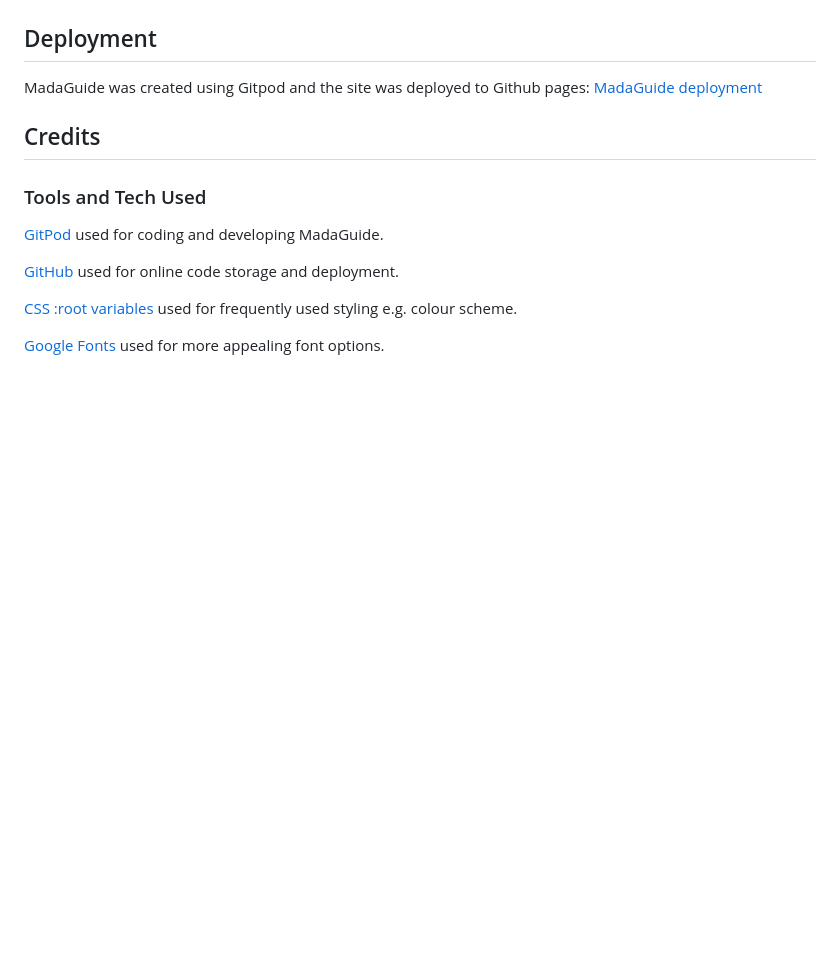
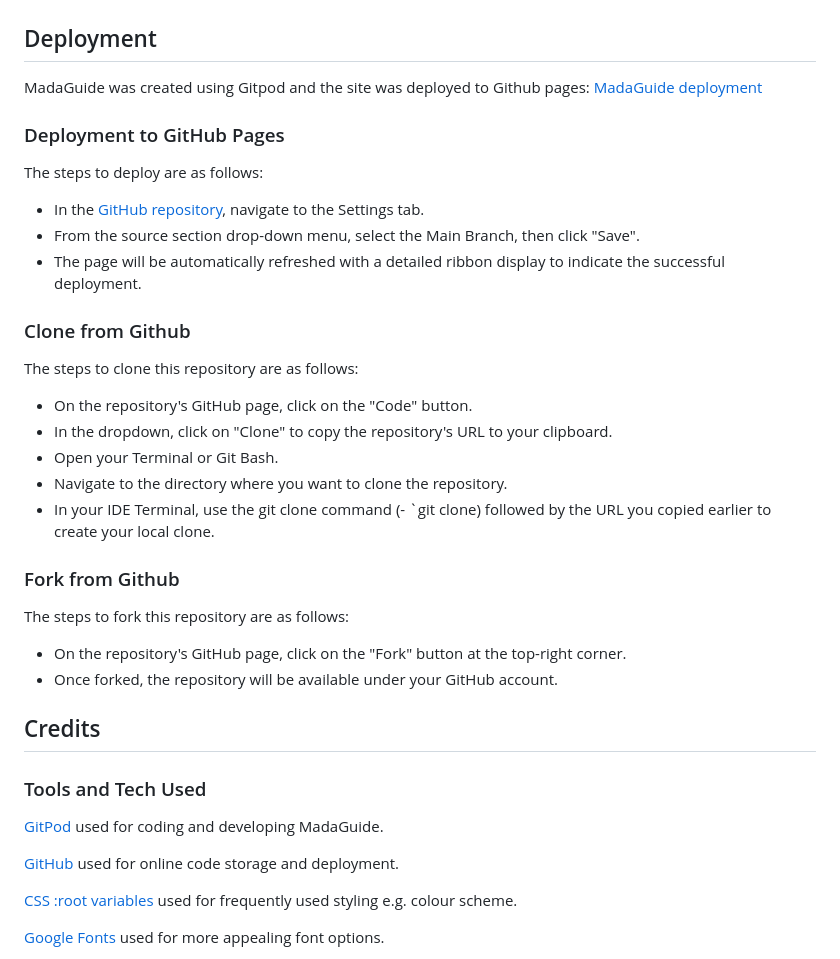
Before and after one commit to LauraO90/MadaGuide, a Markdown page: README.md, the part around the change. Rendered like a GitHub page; blank space fills up the shorter version.

Commit message:
Add more detailed deployment information to README

```diff
--- a/README.md
+++ b/README.md
@@ -114,6 +114,31 @@ https://github.com/LauraO90/MadaGuide/commit/39d22b854b03ba6703db65fb9273e015f98
 
 MadaGuide was created using Gitpod and the site was deployed to Github pages: [MadaGuide deployment](https://laurao90.github.io/MadaGuide/)
 
+### Deployment to GitHub Pages ###
+
+The steps to deploy are as follows:
+
+- In the [GitHub repository](https://github.com/LauraO90/MadaGuide), navigate to the Settings tab.
+- From the source section drop-down menu, select the Main Branch, then click "Save".
+- The page will be automatically refreshed with a detailed ribbon display to indicate the successful deployment.
+
+### Clone from Github ###
+
+The steps to clone this repository are as follows:
+
+- On the repository's GitHub page, click on the "Code" button.
+- In the dropdown, click on "Clone" to copy the repository's URL to your clipboard.
+- Open your Terminal or Git Bash.
+- Navigate to the directory where you want to clone the repository.
+- In your IDE Terminal, use the git clone command (- `git clone) followed by the URL you copied earlier to create your local clone.
+
+### Fork from Github ###
+
+The steps to fork this repository are as follows:
+
+- On the repository's GitHub page, click on the "Fork" button at the top-right corner.
+- Once forked, the repository will be available under your GitHub account.
+
 ## Credits ##
 ### Tools and Tech Used ###
 [GitPod](https://www.gitpod.io/) used for coding and developing MadaGuide.
```
